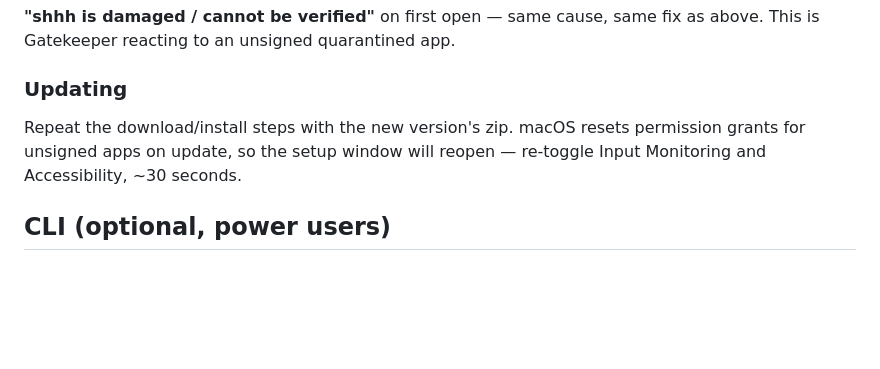
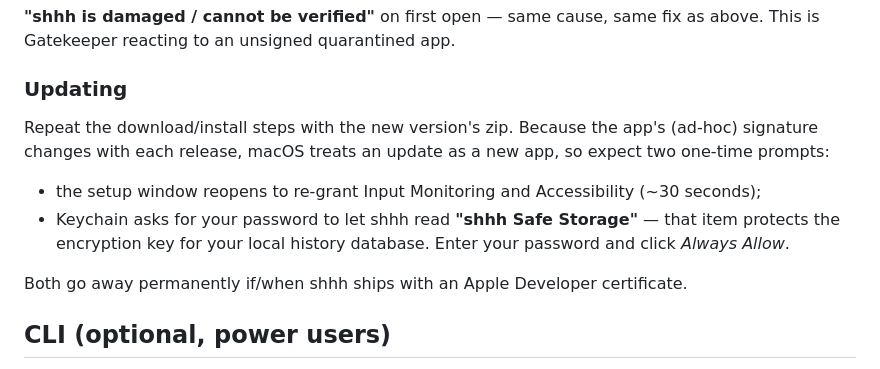
Before and after one commit to bogdandanila/shhh, a Markdown page: README.md, the part around the change. GitHub-like rendering; blank space fills up the shorter version.

Commit message:
docs: explain Keychain 'shhh Safe Storage' prompt on updates
Co-Authored-By: Claude Fable 5 <noreply@anthropic.com>

```diff
--- a/README.md
+++ b/README.md
@@ -65,7 +65,12 @@ then reopen the app and grant permissions normally. (Recent shhh builds detect t
 
 ### Updating
 
-Repeat the download/install steps with the new version's zip. macOS resets permission grants for unsigned apps on update, so the setup window will reopen — re-toggle Input Monitoring and Accessibility, ~30 seconds.
+Repeat the download/install steps with the new version's zip. Because the app's (ad-hoc) signature changes with each release, macOS treats an update as a new app, so expect two one-time prompts:
+
+- the setup window reopens to re-grant Input Monitoring and Accessibility (~30 seconds);
+- Keychain asks for your password to let shhh read **"shhh Safe Storage"** — that item protects the encryption key for your local history database. Enter your password and click *Always Allow*.
+
+Both go away permanently if/when shhh ships with an Apple Developer certificate.
 
 ## CLI (optional, power users)
 
```
